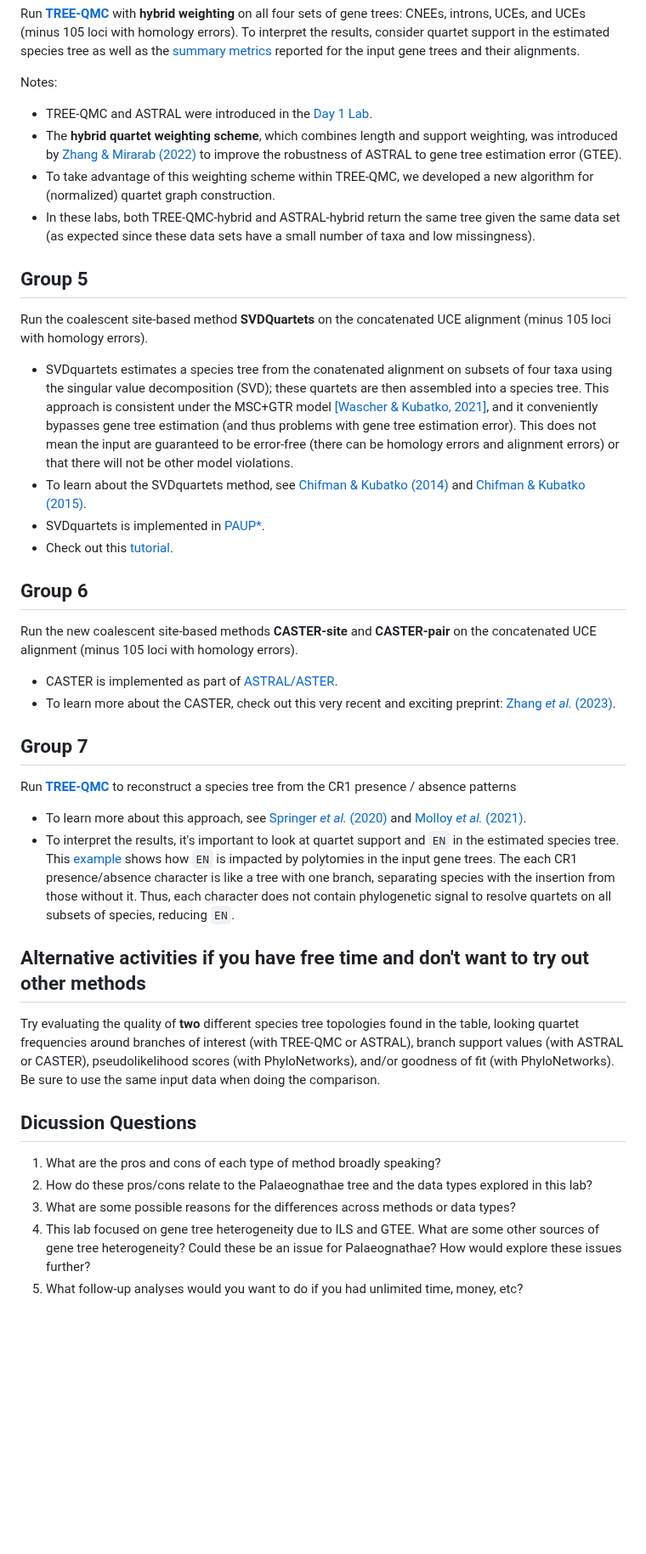
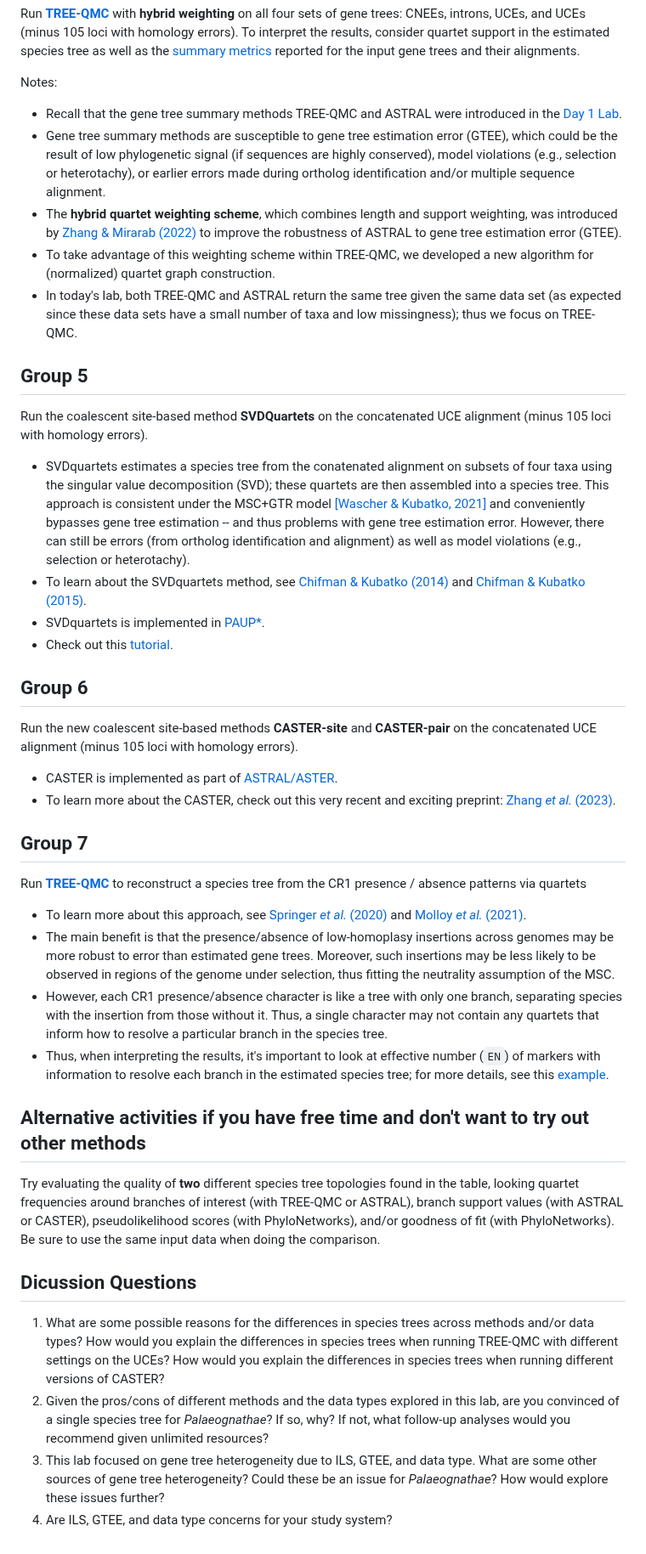
Before and after one commit to molloy-lab/ck-phylo-workshop, a Markdown page: day2/README.md, the part around one of its changes. Shown at 85% size. GitHub-like rendering; blank space fills up the shorter version.

```diff
--- a/day2/README.md
+++ b/day2/README.md
@@ -87,18 +90,19 @@ Group 4
 Run [**TREE-QMC**](https://github.com/molloy-lab/TREE-QMC) with **hybrid weighting** on all four sets of gene trees: CNEEs, introns, UCEs, and UCEs (minus 105 loci with homology errors). To interpret the results, consider quartet support in the estimated species tree as well as the [summary metrics](../data/abayes-gene-trees/README.md) reported for the input gene trees and their alignments.
 
 Notes:
-* TREE-QMC and ASTRAL were introduced in the [Day 1 Lab](../day1/activityC.md).
+* Recall that the gene tree summary methods TREE-QMC and ASTRAL were introduced in the [Day 1 Lab](../day1/activityC.md).
+* Gene tree summary methods are susceptible to gene tree estimation error (GTEE), which could be the result of low phylogenetic signal (if sequences are highly conserved), model violations (e.g., selection or heterotachy), or earlier errors made during ortholog identification and/or multiple sequence alignment.
 * The **hybrid quartet weighting scheme**, which combines length and support weighting, was introduced by [Zhang & Mirarab (2022)](https://doi.org/10.1093/molbev/msac215) to improve the robustness of ASTRAL to gene tree estimation error (GTEE).
 * To take advantage of this weighting scheme within TREE-QMC, we developed a new algorithm for (normalized) quartet graph construction.
-* In these labs, both TREE-QMC-hybrid and ASTRAL-hybrid return the same tree given the same data set (as expected since these data sets have a small number of taxa and low missingness).
+* In today's lab, both TREE-QMC and ASTRAL return the same tree given the same data set (as expected since these data sets have a small number of taxa and low missingness); thus we focus on TREE-QMC.
 
 Group 5
 ---
 Run the coalescent site-based method **SVDQuartets** on the concatenated UCE alignment (minus 105 loci with homology errors).
 
-* SVDquartets estimates a species tree from the conatenated alignment on subsets of four taxa using the singular value decomposition (SVD); these quartets are then assembled into a species tree. This approach is consistent under the MSC+GTR model [[Wascher & Kubatko, 2021]](https://doi.org/10.1093/sysbio/syaa039), and it conveniently bypasses gene tree estimation (and thus problems with gene tree estimation error). This does not mean the input are guaranteed to be error-free (there can be homology errors and alignment errors) or that there will not be other model violations.
+* SVDquartets estimates a species tree from the conatenated alignment on subsets of four taxa using the singular value decomposition (SVD); these quartets are then assembled into a species tree. This approach is consistent under the MSC+GTR model [[Wascher & Kubatko, 2021]](https://doi.org/10.1093/sysbio/syaa039) and conveniently bypasses gene tree estimation -- and thus problems with gene tree estimation error. However, there can still be errors (from ortholog identification and alignment) as well as model violations (e.g., selection or heterotachy).
 * To learn about the SVDquartets method, see [Chifman & Kubatko (2014)](https://doi.org/10.1093/bioinformatics/btu530) and [Chifman & Kubatko (2015)](https://doi.org/10.1016/j.jtbi.2015.03.006).
-*  SVDquartets is implemented in [PAUP*](https://paup.phylosolutions.com).
+* SVDquartets is implemented in [PAUP*](https://paup.phylosolutions.com).
 * Check out this [tutorial](https://www.asc.ohio-state.edu/kubatko.2//phylogenomics2019/SpeciesTreeTutorial.html).
 
 Group 6
@@ -111,10 +115,12 @@ Run the new coalescent site-based methods **CASTER-site** and **CASTER-pair** on
 
 Group 7
 ---
-Run [**TREE-QMC**](https://github.com/molloy-lab/TREE-QMC) to reconstruct a species tree from the CR1 presence / absence patterns
+Run [**TREE-QMC**](https://github.com/molloy-lab/TREE-QMC) to reconstruct a species tree from the CR1 presence / absence patterns via quartets
 
 * To learn more about this approach, see [Springer *et al.* (2020)](https://doi.org/10.1093/jhered/esz076) and [Molloy *et al.* (2021)](https://doi.org/10.1093/sysbio/syab086).
-* To interpret the results, it's important to look at quartet support and `EN` in the estimated species tree. This [example](../day1/quartet_support_example.md) shows how `EN` is impacted by polytomies in the input gene trees. The each CR1 presence/absence character is like a tree with one branch, separating species with the insertion from those without it. Thus, each character does not contain phylogenetic signal to resolve quartets on all subsets of species, reducing `EN`.
+* The main benefit is that the presence/absence of low-homoplasy insertions across genomes may be more robust to error than estimated gene trees. Moreover, such insertions may be less likely to be observed in regions of the genome under selection, thus fitting the neutrality assumption of the MSC.
+* However, each CR1 presence/absence character is like a tree with only one branch, separating species with the insertion from those without it. Thus, a single character may not contain any quartets that inform how to resolve a particular branch in the species tree.
+* Thus, when interpreting the results, it's important to look at effective number (`EN`) of markers with information to resolve each branch in the estimated species tree; for more details, see this [example](../day1/quartet_support_example.md).
 
 
 Alternative activities if you have free time and don't want to try out other methods
@@ -125,8 +131,7 @@ Try evaluating the quality of **two** different species tree topologies found in
 Dicussion Questions
 ---
 
-1. What are the pros and cons of each type of method broadly speaking?
-2. How do these pros/cons relate to the Palaeognathae tree and the data types explored in this lab?
-3. What are some possible reasons for the differences across methods or data types?
-4. This lab focused on gene tree heterogeneity due to ILS and GTEE. What are some other sources of gene tree heterogeneity? Could these be an issue for Palaeognathae? How would explore these issues further?
-5. What follow-up analyses would you want to do if you had unlimited time, money, etc?
+1. What are some possible reasons for the differences in species trees across methods and/or data types? How would you explain the differences in species trees when running TREE-QMC with different settings on the UCEs? How would you explain the differences in species trees when running different versions of CASTER?
+2. Given the pros/cons of different methods and the data types explored in this lab, are you convinced of a single species tree for *Palaeognathae*? If so, why? If not, what follow-up analyses would you recommend given unlimited resources?
+3. This lab focused on gene tree heterogeneity due to ILS, GTEE, and data type. What are some other sources of gene tree heterogeneity? Could these be an issue for *Palaeognathae*? How would explore these issues further?
+4. Are ILS, GTEE, and data type concerns for your study system?
```
Also changed, not shown: other parts of day2/README.md (+7 -4 lines).
